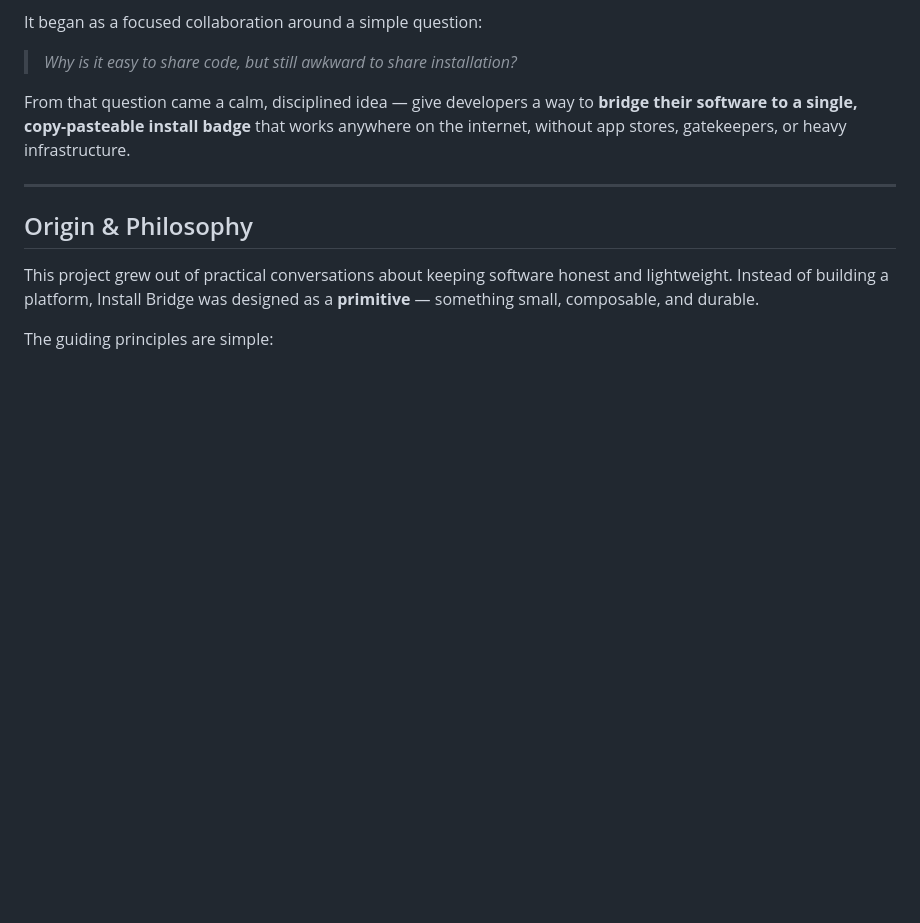
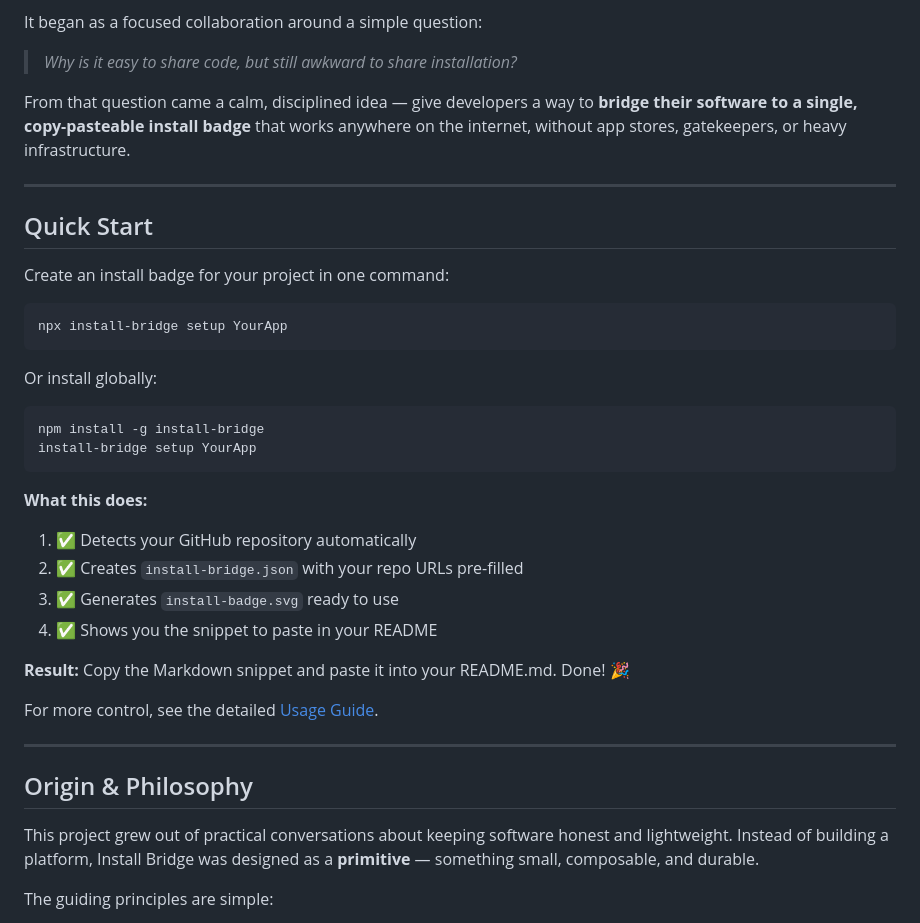
Before and after one commit to dfeen87/Install-Bridge, a Markdown page: README.md, the part around the change. Drawn GitHub-style; blank space fills up the shorter version.

````diff
--- a/README.md
+++ b/README.md
@@ -7,6 +7,33 @@ It began as a focused collaboration around a simple question:
 > *Why is it easy to share code, but still awkward to share installation?*
 
 From that question came a calm, disciplined idea — give developers a way to **bridge their software to a single, copy-pasteable install badge** that works anywhere on the internet, without app stores, gatekeepers, or heavy infrastructure.
+
+---
+
+## Quick Start
+
+Create an install badge for your project in one command:
+
+```bash
+npx install-bridge setup YourApp
+```
+
+Or install globally:
+
+```bash
+npm install -g install-bridge
+install-bridge setup YourApp
+```
+
+**What this does:**
+1. ✅ Detects your GitHub repository automatically
+2. ✅ Creates `install-bridge.json` with your repo URLs pre-filled
+3. ✅ Generates `install-badge.svg` ready to use
+4. ✅ Shows you the snippet to paste in your README
+
+**Result:** Copy the Markdown snippet and paste it into your README.md. Done! 🎉
+
+For more control, see the detailed [Usage Guide](./docs/USAGE.md).
 
 ---
 
````
Also changed, not shown: docs/USAGE.md (added, +276 -0 lines).
